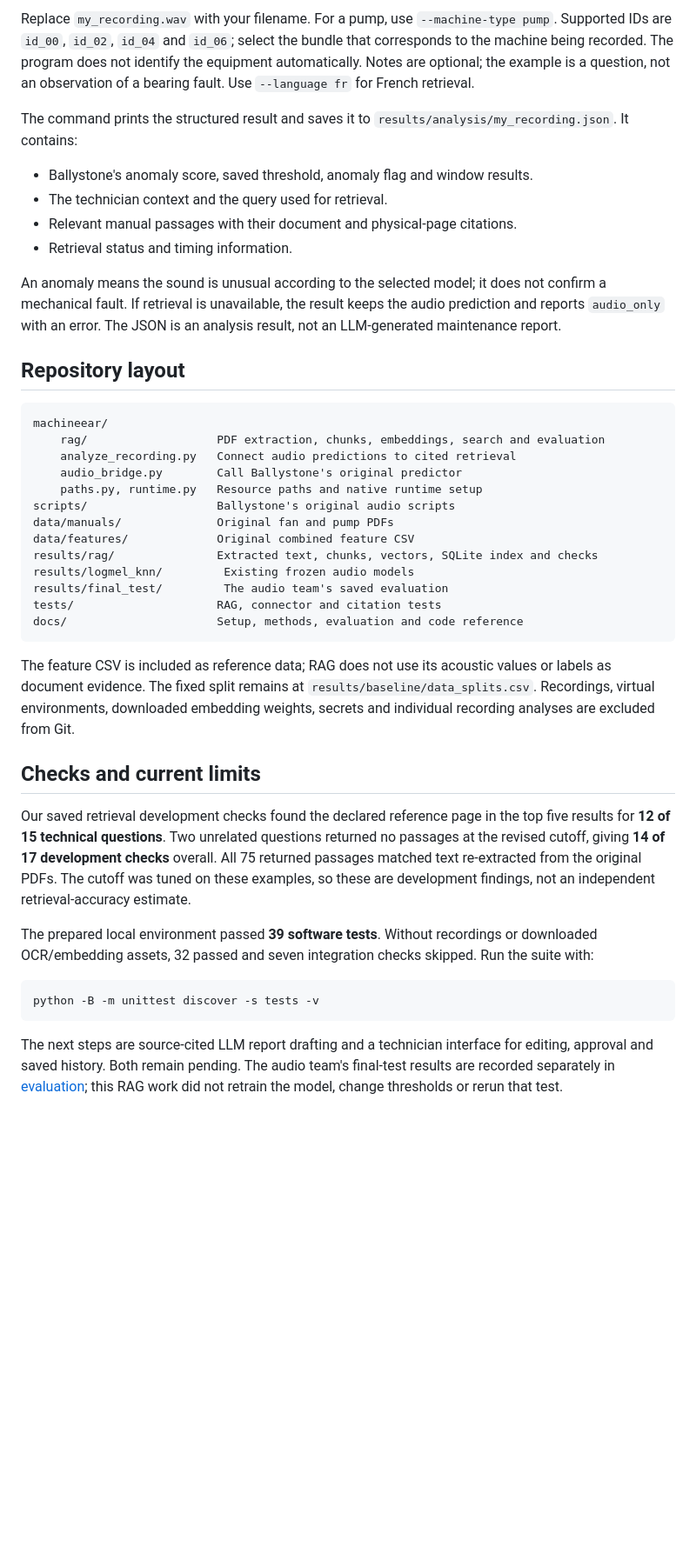
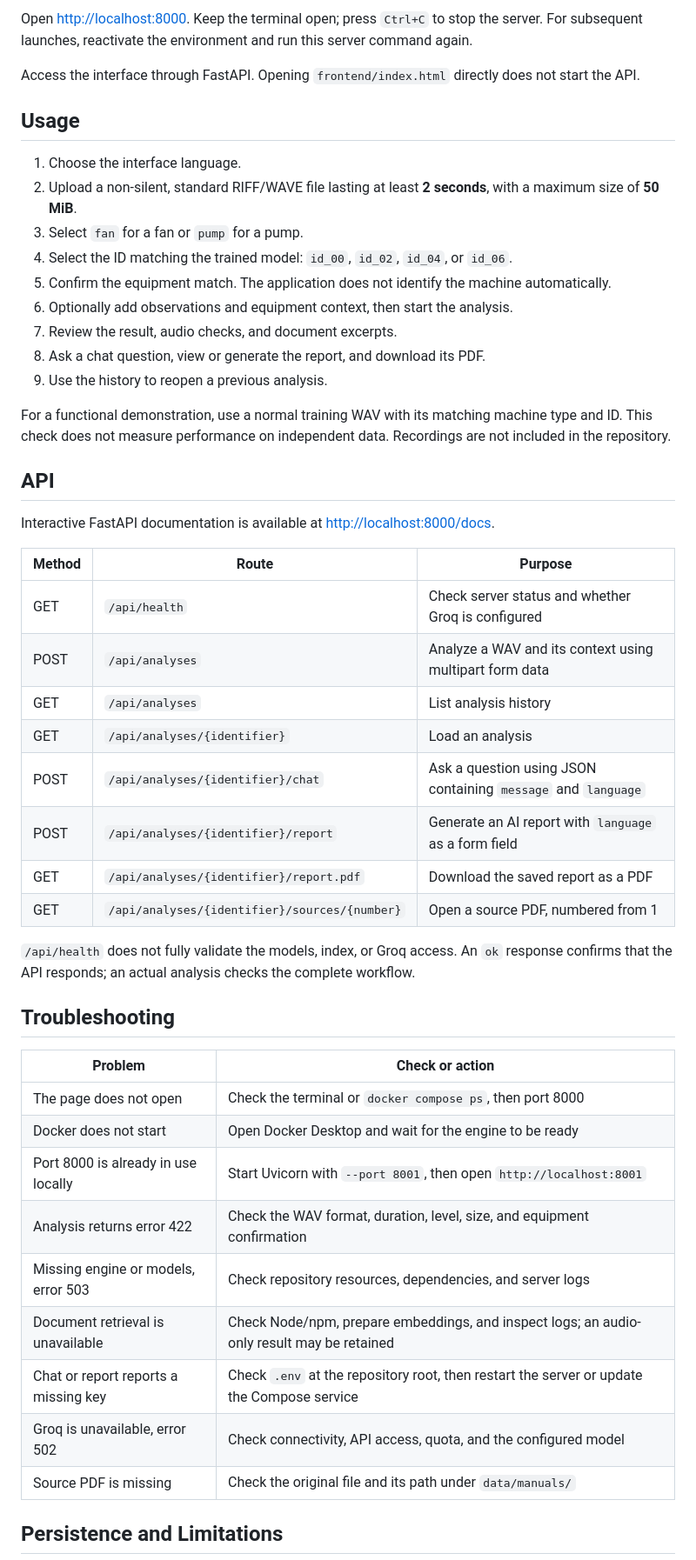
Before and after one commit to Cassydy-prog/MachineEar, a Markdown page: README.md, the part around one of its changes. Shown at 87% size. Rendered like a GitHub page; blank space fills up the shorter version.

Commit message:
README for the interface
Updated README to reflect changes in project scope, features, architecture, and usage instructions.

````diff
--- a/README.md
+++ b/README.md
@@ -141,66 +149,53 @@ python -m machineear.analyze_recording --wav "my_recording.wav" --machine-type f
 ```
 
-Replace `my_recording.wav` with your filename. For a pump, use `--machine-type
-pump`. Supported IDs are `id_00`, `id_02`, `id_04` and `id_06`; select the bundle
-that corresponds to the machine being recorded. The program does not identify
-the equipment automatically. Notes are optional; the example is a question,
-not an observation of a bearing fault. Use `--language fr` for French retrieval.
+Open [http://localhost:8000](http://localhost:8000). Keep the terminal open; press `Ctrl+C` to stop the server. For subsequent launches, reactivate the environment and run this server command again.
 
-The command prints the structured result and saves it to
-`results/analysis/my_recording.json`. It contains:
+Access the interface through FastAPI. Opening `frontend/index.html` directly does not start the API.
 
-- Ballystone's anomaly score, saved threshold, anomaly flag and window results.
-- The technician context and the query used for retrieval.
-- Relevant manual passages with their document and physical-page citations.
-- Retrieval status and timing information.
+## Usage
 
-An anomaly means the sound is unusual according to the selected model; it does
-not confirm a mechanical fault. If retrieval is unavailable, the result keeps
-the audio prediction and reports `audio_only` with an error. The JSON is an
-analysis result, not an LLM-generated maintenance report.
+1. Choose the interface language.
+2. Upload a non-silent, standard RIFF/WAVE file lasting at least **2 seconds**, with a maximum size of **50 MiB**.
+3. Select `fan` for a fan or `pump` for a pump.
+4. Select the ID matching the trained model: `id_00`, `id_02`, `id_04`, or `id_06`.
+5. Confirm the equipment match. The application does not identify the machine automatically.
+6. Optionally add observations and equipment context, then start the analysis.
+7. Review the result, audio checks, and document excerpts.
+8. Ask a chat question, view or generate the report, and download its PDF.
+9. Use the history to reopen a previous analysis.
 
-## Repository layout
+For a functional demonstration, use a normal training WAV with its matching machine type and ID. This check does not measure performance on independent data. Recordings are not included in the repository.
 
-```text
-machineear/
-    rag/                   PDF extraction, chunks, embeddings, search and evaluation
-    analyze_recording.py   Connect audio predictions to cited retrieval
-    audio_bridge.py        Call Ballystone's original predictor
-    paths.py, runtime.py   Resource paths and native runtime setup
-scripts/                   Ballystone's original audio scripts
-data/manuals/              Original fan and pump PDFs
-data/features/             Original combined feature CSV
-results/rag/               Extracted text, chunks, vectors, SQLite index and checks
-results/logmel_knn/         Existing frozen audio models
-results/final_test/         The audio team's saved evaluation
-tests/                     RAG, connector and citation tests
-docs/                      Setup, methods, evaluation and code reference
-```
+## API
 
-The feature CSV is included as reference data; RAG does not use its acoustic
-values or labels as document evidence. The fixed split remains at
-`results/baseline/data_splits.csv`. Recordings, virtual environments, downloaded
-embedding weights, secrets and individual recording analyses are excluded from Git.
+Interactive FastAPI documentation is available at [http://localhost:8000/docs](http://localhost:8000/docs).
 
-## Checks and current limits
+| Method | Route | Purpose |
+| --- | --- | --- |
+| GET | `/api/health` | Check server status and whether Groq is configured |
+| POST | `/api/analyses` | Analyze a WAV and its context using multipart form data |
+| GET | `/api/analyses` | List analysis history |
+| GET | `/api/analyses/{identifier}` | Load an analysis |
+| POST | `/api/analyses/{identifier}/chat` | Ask a question using JSON containing `message` and `language` |
+| POST | `/api/analyses/{identifier}/report` | Generate an AI report with `language` as a form field |
+| GET | `/api/analyses/{identifier}/report.pdf` | Download the saved report as a PDF |
+| GET | `/api/analyses/{identifier}/sources/{number}` | Open a source PDF, numbered from 1 |
 
-Our saved retrieval development checks found the declared reference page in the
-top five results for **12 of 15 technical questions**. Two unrelated questions
-returned no passages at the revised cutoff, giving **14 of 17 development checks**
-overall. All 75 returned passages matched text re-extracted from the original
-PDFs. The cutoff was tuned on these examples, so these are development findings,
-not an independent retrieval-accuracy estimate.
+`/api/health` does not fully validate the models, index, or Groq access. An `ok` response confirms that the API responds; an actual analysis checks the complete workflow.
 
-The prepared local environment passed **39 software tests**. Without recordings
-or downloaded OCR/embedding assets, 32 passed and seven integration checks
-skipped. Run the suite with:
+## Troubleshooting
 
-```sh
-python -B -m unittest discover -s tests -v
-```
+| Problem | Check or action |
+| --- | --- |
+| The page does not open | Check the terminal or `docker compose ps`, then port 8000 |
+| Docker does not start | Open Docker Desktop and wait for the engine to be ready |
+| Port 8000 is already in use locally | Start Uvicorn with `--port 8001`, then open `http://localhost:8001` |
+| Analysis returns error 422 | Check the WAV format, duration, level, size, and equipment confirmation |
+| Missing engine or models, error 503 | Check repository resources, dependencies, and server logs |
+| Document retrieval is unavailable | Check Node/npm, prepare embeddings, and inspect logs; an audio-only result may be retained |
+| Chat or report reports a missing key | Check `.env` at the repository root, then restart the server or update the Compose service |
+| Groq is unavailable, error 502 | Check connectivity, API access, quota, and the configured model |
+| Source PDF is missing | Check the original file and its path under `data/manuals/` |
 
-The next steps are source-cited LLM report drafting and a technician interface
-for editing, approval and saved history. Both remain pending. The audio team's
-final-test results are recorded separately in [evaluation](docs/evaluation.md);
-this RAG work did not retrain the model, change thresholds or rerun that test.
+## Persistence and Limitations
 
````
Also changed, not shown: other parts of README.md (+126 -107 lines).
